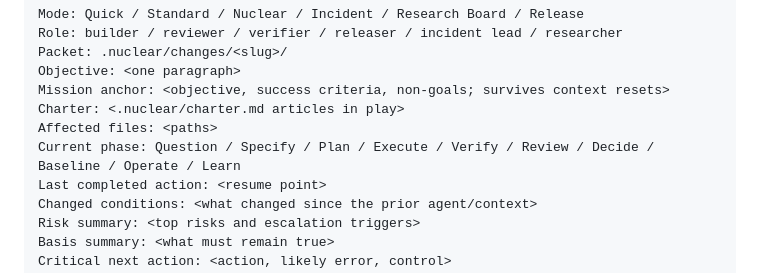
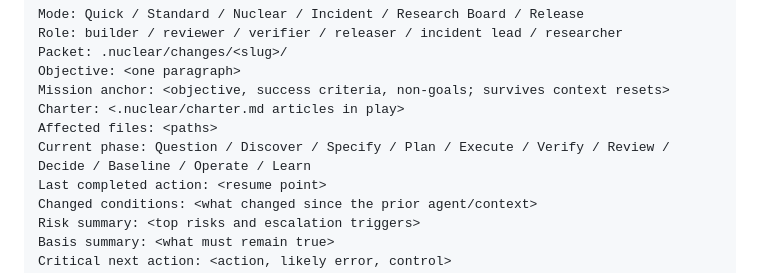
Before and after one commit to FlyFission/nuclear-grade-context-engineering, a Markdown page: docs/02-operating-system/context-packs.md, the part around the change. GitHub-like rendering.

Commit message:
docs: restore Discover in context-pack phase list (#76)

```diff
--- a/docs/02-operating-system/context-packs.md
+++ b/docs/02-operating-system/context-packs.md
@@ -69,7 +69,7 @@ Objective: <one paragraph>
 Mission anchor: <objective, success criteria, non-goals; survives context resets>
 Charter: <.nuclear/charter.md articles in play>
 Affected files: <paths>
-Current phase: Question / Specify / Plan / Execute / Verify / Review / Decide / Baseline / Operate / Learn
+Current phase: Question / Discover / Specify / Plan / Execute / Verify / Review / Decide / Baseline / Operate / Learn
 Last completed action: <resume point>
 Changed conditions: <what changed since the prior agent/context>
 Risk summary: <top risks and escalation triggers>
```
